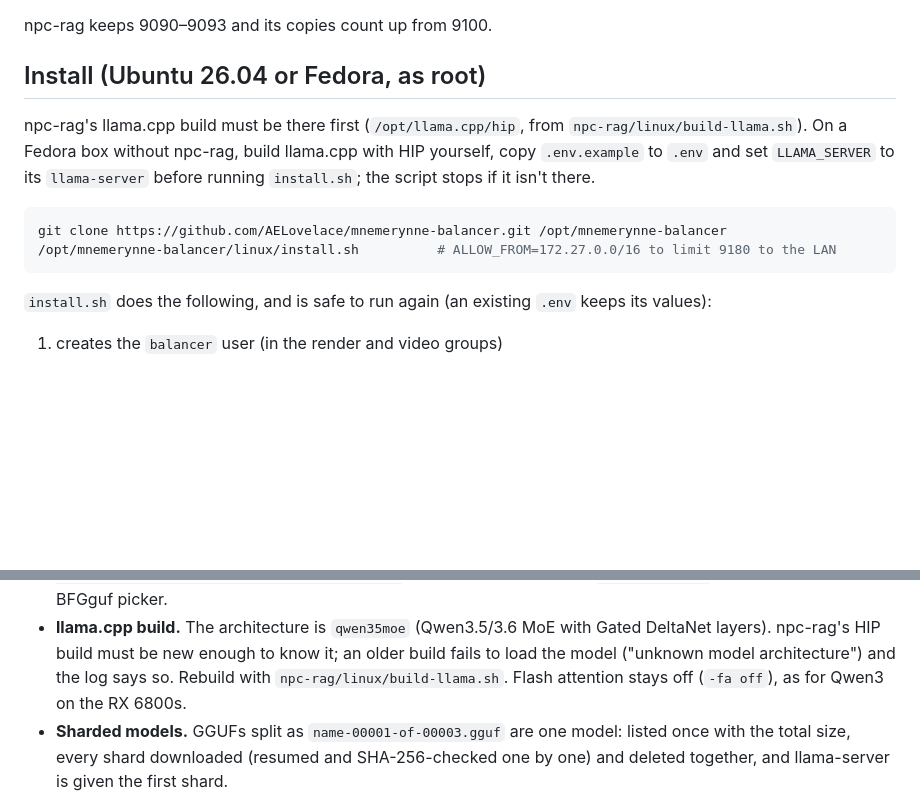
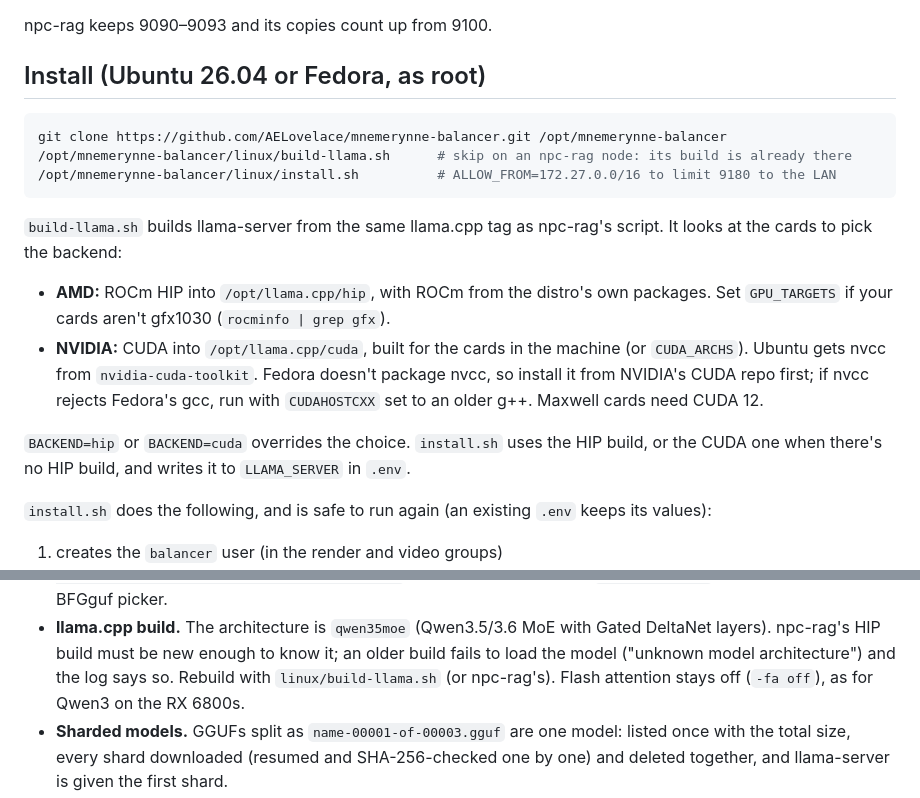
Before and after one commit to AELovelace/mnemerynne-balancer, a Markdown page: README.md, 2 parts joined by grey strips. GitHub-like rendering; blank space fills up the shorter version.

Commit message:
awawawawa

````diff
--- a/README.md
+++ b/README.md
@@ -21,16 +21,27 @@ npc-rag keeps 9090–9093 and its copies count up from 9100.
 
 ## Install (Ubuntu 26.04 or Fedora, as root)
 
-npc-rag's llama.cpp build must be there first (`/opt/llama.cpp/hip`, from
-`npc-rag/linux/build-llama.sh`). On a Fedora box without npc-rag, build
-llama.cpp with HIP yourself, copy `.env.example` to `.env` and set
-`LLAMA_SERVER` to its `llama-server` before running `install.sh`; the
-script stops if it isn't there.
-
 ```bash
 git clone https://github.com/AELovelace/mnemerynne-balancer.git /opt/mnemerynne-balancer
+/opt/mnemerynne-balancer/linux/build-llama.sh      # skip on an npc-rag node: its build is already there
 /opt/mnemerynne-balancer/linux/install.sh          # ALLOW_FROM=172.27.0.0/16 to limit 9180 to the LAN
 ```
+
+`build-llama.sh` builds llama-server from the same llama.cpp tag as
+npc-rag's script. It looks at the cards to pick the backend:
+
+- **AMD:** ROCm HIP into `/opt/llama.cpp/hip`, with ROCm from the distro's
+  own packages. Set `GPU_TARGETS` if your cards aren't gfx1030
+  (`rocminfo | grep gfx`).
+- **NVIDIA:** CUDA into `/opt/llama.cpp/cuda`, built for the cards in the
+  machine (or `CUDA_ARCHS`). Ubuntu gets nvcc from `nvidia-cuda-toolkit`.
+  Fedora doesn't package nvcc, so install it from NVIDIA's CUDA repo first;
+  if nvcc rejects Fedora's gcc, run with `CUDAHOSTCXX` set to an older g++.
+  Maxwell cards need CUDA 12.
+
+`BACKEND=hip` or `BACKEND=cuda` overrides the choice. `install.sh` uses the
+HIP build, or the CUDA one when there's no HIP build, and writes it to
+`LLAMA_SERVER` in `.env`.
 
 `install.sh` does the following, and is safe to run again (an existing
 `.env` keeps its values):
@@ -177,7 +188,7 @@ restarts, metrics and log (`logs/bfgguf.log`) as a card.
 - **llama.cpp build.** The architecture is `qwen35moe` (Qwen3.5/3.6 MoE with
   Gated DeltaNet layers). npc-rag's HIP build must be new enough to know it;
   an older build fails to load the model ("unknown model architecture") and
-  the log says so. Rebuild with `npc-rag/linux/build-llama.sh`. Flash
+  the log says so. Rebuild with `linux/build-llama.sh` (or npc-rag's). Flash
   attention stays off (`-fa off`), as for Qwen3 on the RX 6800s.
 - **Sharded models.** GGUFs split as `name-00001-of-00003.gguf` are one
   model: listed once with the total size, every shard downloaded (resumed and
````
